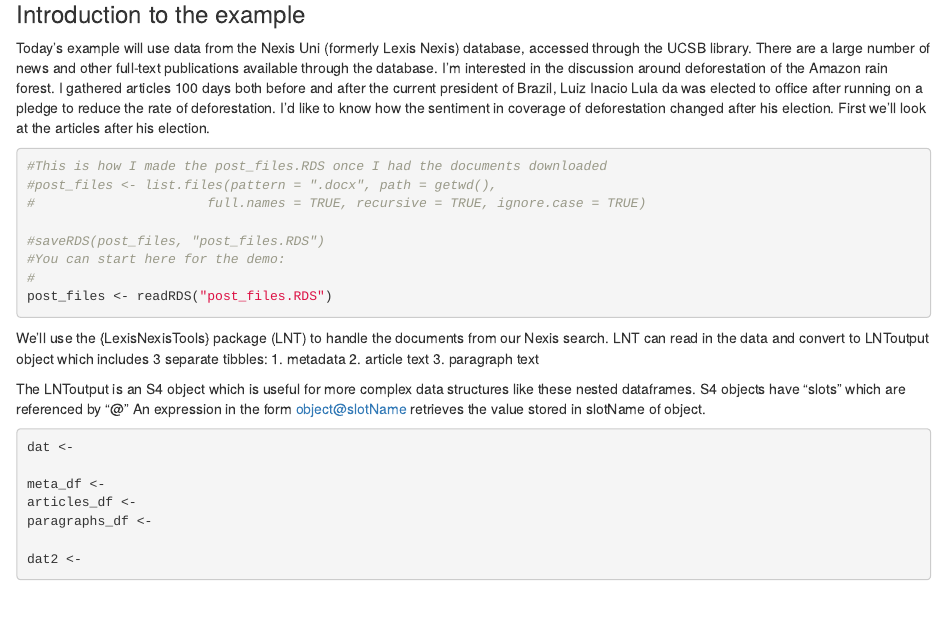
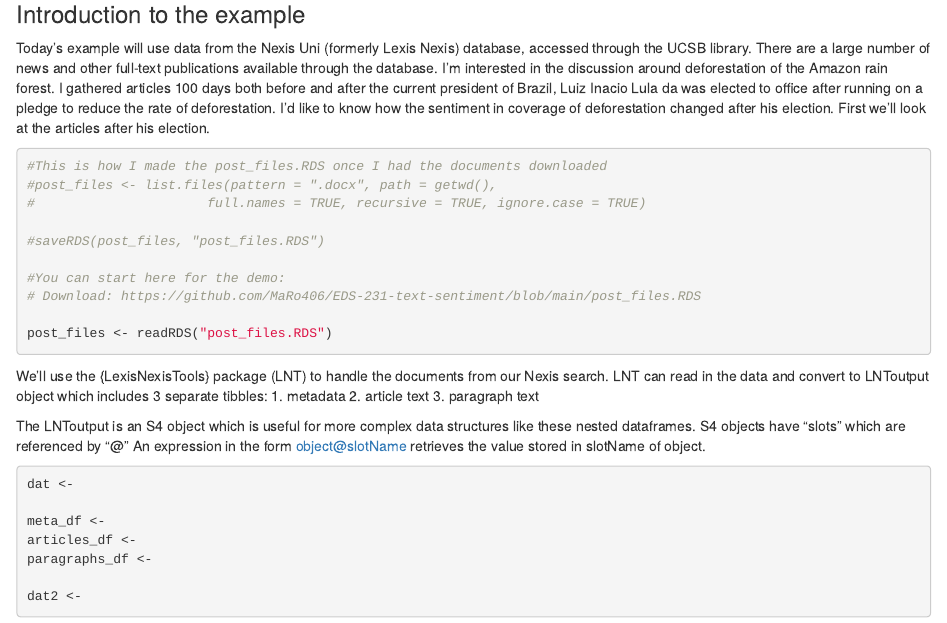
Before and after one commit to MaRo406/EDS-231-text-sentiment, an R Markdown document (Lab2_Demo.Rmd): the page in a window 1100 px wide, from 250 px down. Rendered offline with R 4.5, knitr and Pandoc, with nearby package versions; some code elsewhere in the file could not run offline.

Commit message:
+update Lab2_Demo

````diff
--- a/Lab2_Demo.Rmd
+++ b/Lab2_Demo.Rmd
@@ -30,8 +30,10 @@ Today's example will use data from the Nexis Uni (formerly Lexis Nexis) database
 #                      full.names = TRUE, recursive = TRUE, ignore.case = TRUE)
 
 #saveRDS(post_files, "post_files.RDS")
+
 #You can start here for the demo:
-#
+# Download: https://github.com/MaRo406/EDS-231-text-sentiment/blob/main/post_files.RDS
+
 post_files <- readRDS("post_files.RDS")
 ```
 
````
